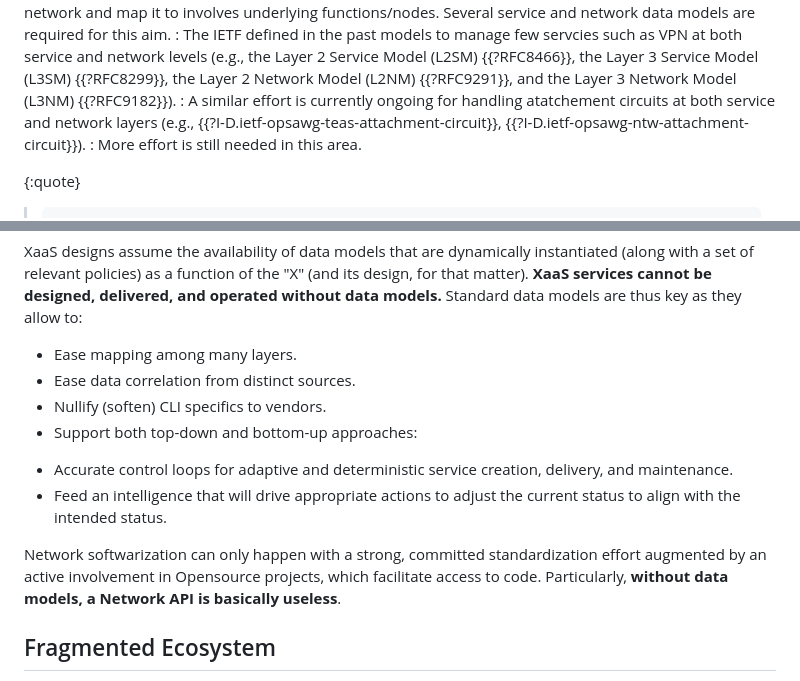
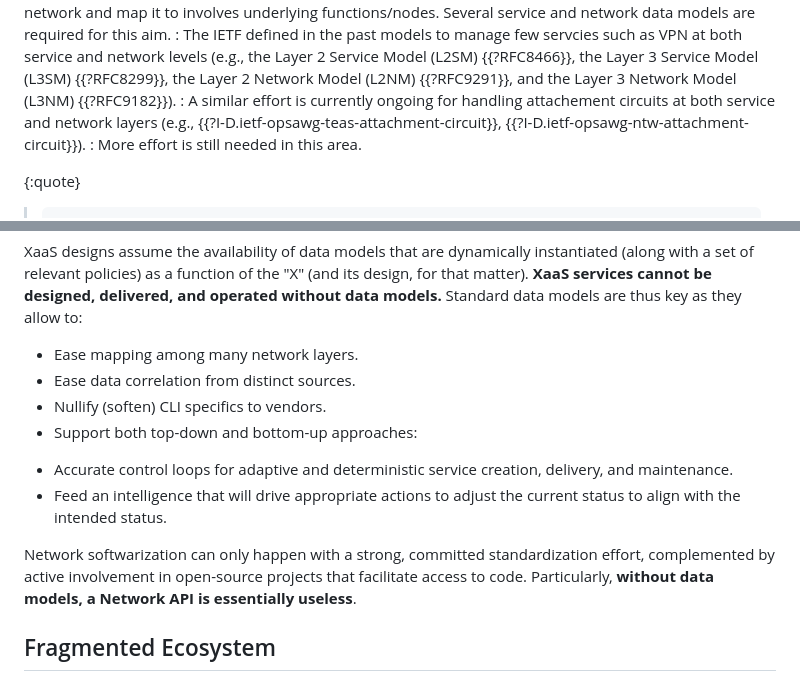
Before and after one commit to xiechf974/rfc3535-20years-later, a Markdown page: draft-boucadair-nmop-rfc3535-20years-later.md, 2 parts joined by grey strips. GitHub-like rendering.

Commit message:
Fixed typos. Fixed identation. Modified stance on "Network softwarization".

```diff
--- a/draft-boucadair-nmop-rfc3535-20years-later.md
+++ b/draft-boucadair-nmop-rfc3535-20years-later.md
@@ -148,7 +148,7 @@ See also "An Overview of the IETF Network Management Standards" {{?RFC6632}}.
        the Layer 3 Service Model (L3SM) {{?RFC8299}}, the Layer 2 Network Model (L2NM) {{?RFC9291}},
        and the Layer 3 Network Model (L3NM) {{?RFC9182}}).
 : A similar effort is currently
-       ongoing for handling atatchement circuits at both service and network layers (e.g.,
+       ongoing for handling attachement circuits at both service and network layers (e.g.,
        {{?I-D.ietf-opsawg-teas-attachment-circuit}}, {{?I-D.ietf-opsawg-ntw-attachment-circuit}}).
 : More effort is still needed in this area.
 
@@ -375,15 +375,16 @@ The situation has  changed since network "softwarization" strategies have been d
 
 XaaS designs assume the availability of data models that are dynamically instantiated (along with a set of relevant policies) as a function of the "X" (and its design, for that matter). **XaaS services cannot be designed, delivered, and operated without data models.** Standard data models are thus key as they allow to:
 
-*	Ease mapping among many layers.
+*	Ease mapping among many network layers.
 *	Ease data correlation from distinct sources.
 *	Nullify (soften) CLI specifics to vendors.
 *	Support both top-down and bottom-up approaches:
 
-   +	Accurate control loops for adaptive and deterministic service creation, delivery, and maintenance.
-   +	Feed an intelligence that will drive appropriate actions to adjust the current status to align with the intended status.
+  - Accurate control loops for adaptive and deterministic service creation, delivery, and maintenance.
+  - Feed an intelligence that will drive appropriate actions to adjust the current status to align with the intended status.
 
-Network softwarization can only happen with a strong, committed standardization effort augmented by an active involvement in Opensource projects, which facilitate access to code. Particularly, **without data models, a Network API is basically useless**.
+Network softwarization can only happen with a strong, committed standardization effort, complemented by active involvement in open-source projects that facilitate access to code.
+Particularly, **without data models, a Network API is essentially useless**.
 
 ## Fragmented Ecosystem
 
```
